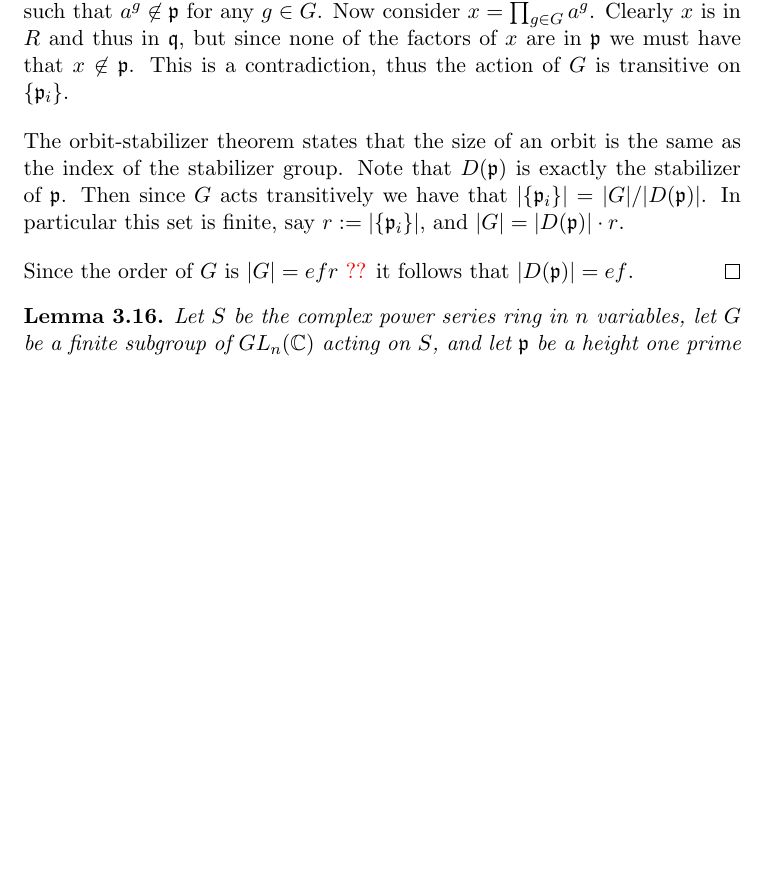
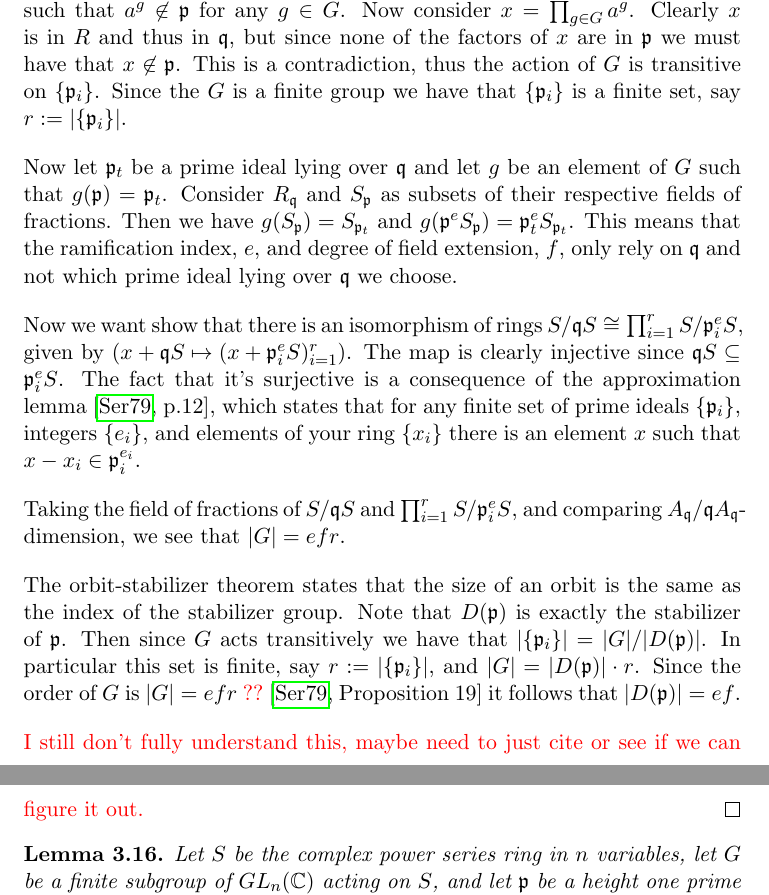
Before and after one commit to jagr2808/McKay, a LaTeX paper (1utkast.tex): part of page 22 of 36 before the commit and two parts of pages 22 and 23 of 36 after it, the two joined at a grey line, cut so that both start at the same text, the shorter picture padded with empty space. Compiled offline with pdfLaTeX.

Commit message:
almost finished

```diff
--- a/1utkast.tex
+++ b/1utkast.tex
@@ -981,11 +981,17 @@ D(\mathfrak{p}) = \left\lbrace g \in G \; \middle| \; g(\mathfrak{p}) = \mathfra
 Let $S$ be the complex power series ring in $n$ variables, let $G$ be  a finite subgroup of $GL_n(\C)$ acting on $S$, and let $\mathfrak{p}$ be a height one prime ideal of $S$. Denote by $R$ the fixed ring $S^G$ and let $\mathfrak{q} = R \cap \mathfrak{p}$. Let $e$ be the ramification index of $R_\mathfrak{q} \subset S_\mathfrak{p}$, and let $f$ be the degree of the field extension $R_\mathfrak{q}/\mathfrak{q} \subset S_\mathfrak{p}/\mathfrak{p}$. Then the order of the decomposition group $|D(\mathfrak{p})|$ is $ef$.
 
 \begin{proof}
-Let $\{ \mathfrak{p}_i \}$ be the set of prime ideals in $S$ lying over $\mathfrak{q}$. The group $G$ acts on the set by permuting the ideals. We will show that this group action is transitive. Assume for the sake of contradiction that it is not and that there is a prime ideal $\mathfrak{p}_t$ such that $g(\mathfrak{p}) \neq \mathfrak{p}_t$ for all $g \in G$. Then by the prime avoidance lemma \cite[Lemma~3.2]{Eis95} we have that there is an $a \in \mathfrak{p}_t$ such that $a^g \not\in \mathfrak{p}$ for any $g \in G$. Now consider $x = \prod_{g \in G} a^g$. Clearly $x$ is in $R$ and thus in $\mathfrak{q}$, but since none of the factors of $x$ are in $\mathfrak{p}$ we must have that $x \not\in \mathfrak{p}$. This is a contradiction, thus the action of $G$ is transitive on $\{ \mathfrak{p}_i \}$.
+Let $\{ \mathfrak{p}_i \}$ be the set of prime ideals in $S$ lying over $\mathfrak{q}$. The group $G$ acts on the set by permuting the ideals. We will show that this group action is transitive. Assume for the sake of contradiction that it is not and that there is a prime ideal $\mathfrak{p}_t$ such that $g(\mathfrak{p}) \neq \mathfrak{p}_t$ for all $g \in G$. Then by the prime avoidance lemma \cite[Lemma~3.2]{Eis95} we have that there is an $a \in \mathfrak{p}_t$ such that $a^g \not\in \mathfrak{p}$ for any $g \in G$. Now consider $x = \prod_{g \in G} a^g$. Clearly $x$ is in $R$ and thus in $\mathfrak{q}$, but since none of the factors of $x$ are in $\mathfrak{p}$ we must have that $x \not\in \mathfrak{p}$. This is a contradiction, thus the action of $G$ is transitive on $\{ \mathfrak{p}_i \}$. Since the $G$ is a finite group we have that $\{ \mathfrak{p}_i \}$ is a finite set, say $r := |\{ \mathfrak{p}_i \}|$.
 
-The orbit-stabilizer theorem states that the size of an orbit is the same as the index of the stabilizer group. Note that $D(\mathfrak{p})$ is exactly the stabilizer of $\mathfrak{p}$. Then since $G$ acts transitively we have that $|\{ \mathfrak{p}_i \}| = |G|/|D(\mathfrak{p})|$. In particular this set is finite, say $r := |\{ \mathfrak{p}_i \}|$, and $|G| = |D(\mathfrak{p})|\cdot r$.
+Now let $\mathfrak{p}_t$ be a prime ideal lying over $\mathfrak{q}$ and let $g$ be an element of $G$ such that $g(\mathfrak{p}) = \mathfrak{p}_t$. Consider $R_\mathfrak{q}$ and $S_\mathfrak{p}$ as subsets of their respective fields of fractions. Then we have $g(S_\mathfrak{p}) = S_{\mathfrak{p}_t}$ and $g(\mathfrak{p}^e S_\mathfrak{p}) = \mathfrak{p}_t^e S_{\mathfrak{p}_t}$. This means that the ramification index, $e$, and degree of field extension, $f$, only rely on $\mathfrak{q}$ and not which prime ideal lying over $\mathfrak{q}$ we choose.
 
-Since the order of $G$ is $|G|=efr$ {\color{red} ??} it follows that $|D(\mathfrak{p})| = ef$.
+Now we want show that there is an isomorphism of rings $S/\mathfrak{q}S \cong \prod_{i=1}^r S/\mathfrak{p}_i^e S$, given by $\left( x + \mathfrak{q}S \mapsto (x + \mathfrak{p}_i^e S)_{i=1}^r \right)$. The map is clearly injective since $\mathfrak{q}S \subseteq \mathfrak{p}_i^e S$. The fact that it's surjective is a consequence of the approximation lemma \cite[p.12]{Serre}, which states that for any finite set of prime ideals $\{ \mathfrak{p}_i \}$, integers $\{e_i\}$, and elements of your ring $\{x_i\}$ there is an element $x$ such that $x-x_i \in \mathfrak{p}_i^{e_i}$.
+
+Taking the field of fractions of $S/\mathfrak{q}S$ and $\prod_{i=1}^r S/\mathfrak{p}_i^e S$, and comparing $A_\mathfrak{q}/\mathfrak{q}A_\mathfrak{q}$-dimension, we see that $|G| = efr$.
+
+The orbit-stabilizer theorem states that the size of an orbit is the same as the index of the stabilizer group. Note that $D(\mathfrak{p})$ is exactly the stabilizer of $\mathfrak{p}$. Then since $G$ acts transitively we have that $|\{ \mathfrak{p}_i \}| = |G|/|D(\mathfrak{p})|$. In particular this set is finite, say $r := |\{ \mathfrak{p}_i \}|$, and $|G| = |D(\mathfrak{p})|\cdot r$. Since the order of $G$ is $|G|=efr$ {\color{red} ??} \cite[Proposition~19]{Serre} it follows that $|D(\mathfrak{p})| = ef$.
+
+{\color{red} I still don't fully understand this, maybe need to just cite or see if we can figure it out.}
 \end{proof}
 \end{lemma}
 
```
Also changed, not shown: 1utkast.pdf, 1utkast.tex (16 more changed lines).
